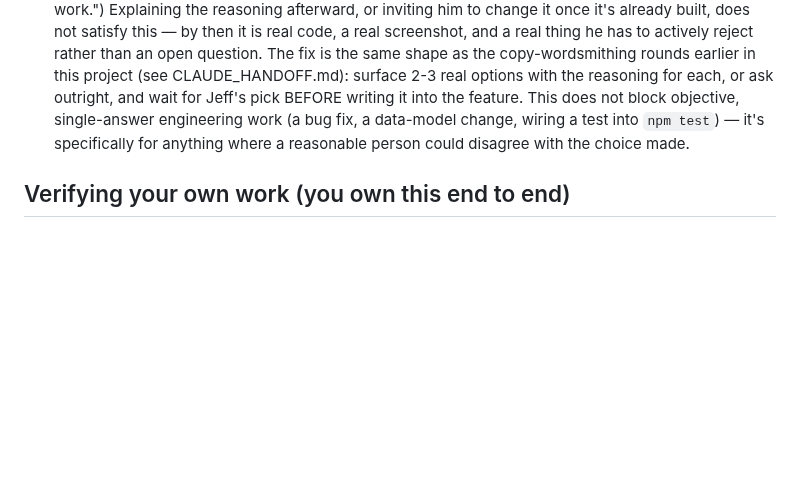
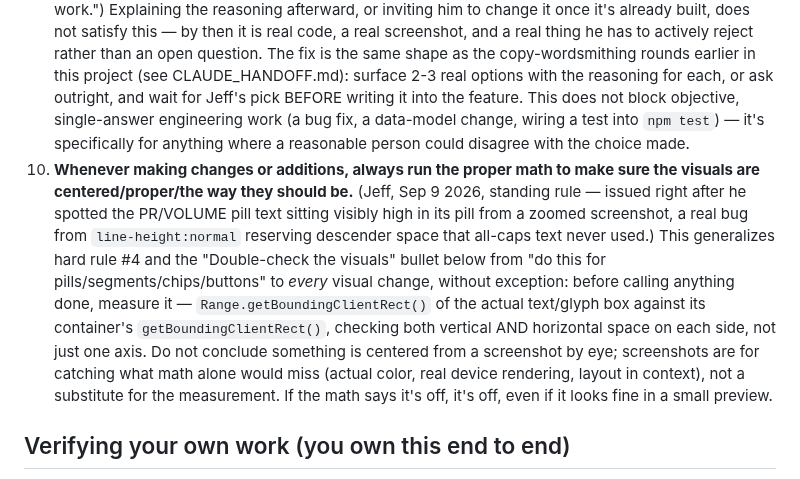
Before and after one commit to jbruzzi1/CrewFit, a Markdown page: CLAUDE.md, the part around the change. Drawn GitHub-style; blank space fills up the shorter version.

Commit message:
Add CLAUDE.md hard rule #10: always measure visuals, never eyeball
Jeff, Sep 9 2026, right after spotting the PR/VOLUME pill's text
sitting visibly high in its pill from a zoomed screenshot: "NEW RULE:
Whenever making changes or additions - always run the proper math to
make sure the visuals are centered/proper/and the way they should
be." Generalizes the existing "measure geometry" hard rule #4 and the
"double-check visuals" verification bullet from pills/segments/chips/
buttons specifically to every visual change, no exceptions.

Documentation only, no app code touched -- no deploy needed for this
one.

Co-Authored-By: Claude Sonnet 5 <noreply@anthropic.com>
Claude-Session: https://claude.ai/code/session_01C9m9zF5AqDL6nk8JiYSqxw

```diff
--- a/CLAUDE.md
+++ b/CLAUDE.md
@@ -16,6 +16,7 @@ This file is the short version — the rules that must never be missed.
 8. **Before calling any change validated, ask: will this behave the same inside a native/wrapped app, not just the website version?** (Jeff, Sep 9, 2026, after the select-all-on-focus fix turned up a real iOS-Safari-only quirk with `.select()` on `<input type="number">`: "will this translate over when we are inside an app and not on a website version. I want us to ALWAYS remember and ask that question before we validate the change.") CrewFit is tested today as a website in mobile Safari (Playwright + Jeff's own iPhone). Anything that leans on browser-specific behavior — input selection/focus quirks, `history.pushState` (the sheet-dismiss-on-Back pattern), service workers/push, `localStorage`, viewport/keyboard handling, deep links — can behave differently once this ships inside an actual app wrapper.
    **Addition (Jeff, same day): "If browser specific - we avoid and FLAG TO JEFF. We want everything to translate over to an app."** This is not just a disclosure rule — prefer a non-browser-specific way to build the thing FIRST. Reach for a browser-specific API/behavior only when there's no reasonable alternative, and when you do, say so explicitly to Jeff before he approves it (what's browser-specific about it, and what happens to it in an app wrapper), rather than silently shipping it and only mentioning it if asked. Don't silently assume a website-only test covers the app case either way.
 9. **Never lock in a subjective/creative call — wording, a label, a name, a color, copy, anything with more than one reasonable answer — by building it and showing Jeff the result.** Ask FIRST, before it's built. (Jeff, Sep 9 2026, after the PR/set-record feature shipped with a "WORK" badge label picked and built without asking him first, only explained after the fact alongside finished screenshots: "NEVER make changes like that without running them by me first. you never checked to confirm I like work.") Explaining the reasoning afterward, or inviting him to change it once it's already built, does not satisfy this — by then it is real code, a real screenshot, and a real thing he has to actively reject rather than an open question. The fix is the same shape as the copy-wordsmithing rounds earlier in this project (see CLAUDE_HANDOFF.md): surface 2-3 real options with the reasoning for each, or ask outright, and wait for Jeff's pick BEFORE writing it into the feature. This does not block objective, single-answer engineering work (a bug fix, a data-model change, wiring a test into `npm test`) — it's specifically for anything where a reasonable person could disagree with the choice made.
+10. **Whenever making changes or additions, always run the proper math to make sure the visuals are centered/proper/the way they should be.** (Jeff, Sep 9 2026, standing rule — issued right after he spotted the PR/VOLUME pill text sitting visibly high in its pill from a zoomed screenshot, a real bug from `line-height:normal` reserving descender space that all-caps text never used.) This generalizes hard rule #4 and the "Double-check the visuals" bullet below from "do this for pills/segments/chips/buttons" to *every* visual change, without exception: before calling anything done, measure it — `Range.getBoundingClientRect()` of the actual text/glyph box against its container's `getBoundingClientRect()`, checking both vertical AND horizontal space on each side, not just one axis. Do not conclude something is centered from a screenshot by eye; screenshots are for catching what math alone would miss (actual color, real device rendering, layout in context), not a substitute for the measurement. If the math says it's off, it's off, even if it looks fine in a small preview.
 
 ## Verifying your own work (you own this end to end)
 
```
